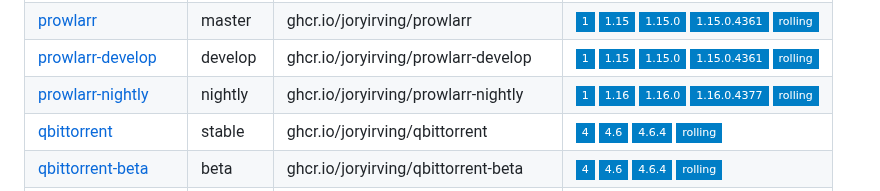
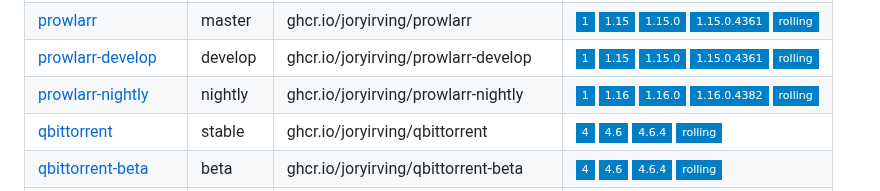
Before and after one commit to joryirving/containers, a Markdown page: README.md, the part around the change. Drawn GitHub-style; badges without logos.

Commit message:
chore: regenerate README.md [skip ci]

```diff
--- a/README.md
+++ b/README.md
@@ -80,7 +80,7 @@ Container | Channel | Image | Latest Tags
 [plex-beta](https://github.com/joryirving/containers/pkgs/container/plex-beta) | beta | ghcr.io/joryirving/plex-beta |![1.40.2.8312-b1c79904d](https://img.shields.io/badge/1.40.2.8312--b1c79904d-blue?style=flat-square) ![rolling](https://img.shields.io/badge/rolling-blue?style=flat-square)
 [prowlarr](https://github.com/joryirving/containers/pkgs/container/prowlarr) | master | ghcr.io/joryirving/prowlarr |![1](https://img.shields.io/badge/1-blue?style=flat-square) ![1.15](https://img.shields.io/badge/1.15-blue?style=flat-square) ![1.15.0](https://img.shields.io/badge/1.15.0-blue?style=flat-square) ![1.15.0.4361](https://img.shields.io/badge/1.15.0.4361-blue?style=flat-square) ![rolling](https://img.shields.io/badge/rolling-blue?style=flat-square)
 [prowlarr-develop](https://github.com/joryirving/containers/pkgs/container/prowlarr-develop) | develop | ghcr.io/joryirving/prowlarr-develop |![1](https://img.shields.io/badge/1-blue?style=flat-square) ![1.15](https://img.shields.io/badge/1.15-blue?style=flat-square) ![1.15.0](https://img.shields.io/badge/1.15.0-blue?style=flat-square) ![1.15.0.4361](https://img.shields.io/badge/1.15.0.4361-blue?style=flat-square) ![rolling](https://img.shields.io/badge/rolling-blue?style=flat-square)
-[prowlarr-nightly](https://github.com/joryirving/containers/pkgs/container/prowlarr-nightly) | nightly | ghcr.io/joryirving/prowlarr-nightly |![1](https://img.shields.io/badge/1-blue?style=flat-square) ![1.16](https://img.shields.io/badge/1.16-blue?style=flat-square) ![1.16.0](https://img.shields.io/badge/1.16.0-blue?style=flat-square) ![1.16.0.4377](https://img.shields.io/badge/1.16.0.4377-blue?style=flat-square) ![rolling](https://img.shields.io/badge/rolling-blue?style=flat-square)
+[prowlarr-nightly](https://github.com/joryirving/containers/pkgs/container/prowlarr-nightly) | nightly | ghcr.io/joryirving/prowlarr-nightly |![1](https://img.shields.io/badge/1-blue?style=flat-square) ![1.16](https://img.shields.io/badge/1.16-blue?style=flat-square) ![1.16.0](https://img.shields.io/badge/1.16.0-blue?style=flat-square) ![1.16.0.4382](https://img.shields.io/badge/1.16.0.4382-blue?style=flat-square) ![rolling](https://img.shields.io/badge/rolling-blue?style=flat-square)
 [qbittorrent](https://github.com/joryirving/containers/pkgs/container/qbittorrent) | stable | ghcr.io/joryirving/qbittorrent |![4](https://img.shields.io/badge/4-blue?style=flat-square) ![4.6](https://img.shields.io/badge/4.6-blue?style=flat-square) ![4.6.4](https://img.shields.io/badge/4.6.4-blue?style=flat-square) ![rolling](https://img.shields.io/badge/rolling-blue?style=flat-square)
 [qbittorrent-beta](https://github.com/joryirving/containers/pkgs/container/qbittorrent-beta) | beta | ghcr.io/joryirving/qbittorrent-beta |![4](https://img.shields.io/badge/4-blue?style=flat-square) ![4.6](https://img.shields.io/badge/4.6-blue?style=flat-square) ![4.6.4](https://img.shields.io/badge/4.6.4-blue?style=flat-square) ![rolling](https://img.shields.io/badge/rolling-blue?style=flat-square)
 [radarr](https://github.com/joryirving/containers/pkgs/container/radarr) | master | ghcr.io/joryirving/radarr |![5](https://img.shields.io/badge/5-blue?style=flat-square) ![5.3](https://img.shields.io/badge/5.3-blue?style=flat-square) ![5.3.6](https://img.shields.io/badge/5.3.6-blue?style=flat-square) ![5.3.6.8612](https://img.shields.io/badge/5.3.6.8612-blue?style=flat-square) ![rolling](https://img.shields.io/badge/rolling-blue?style=flat-square)
```
